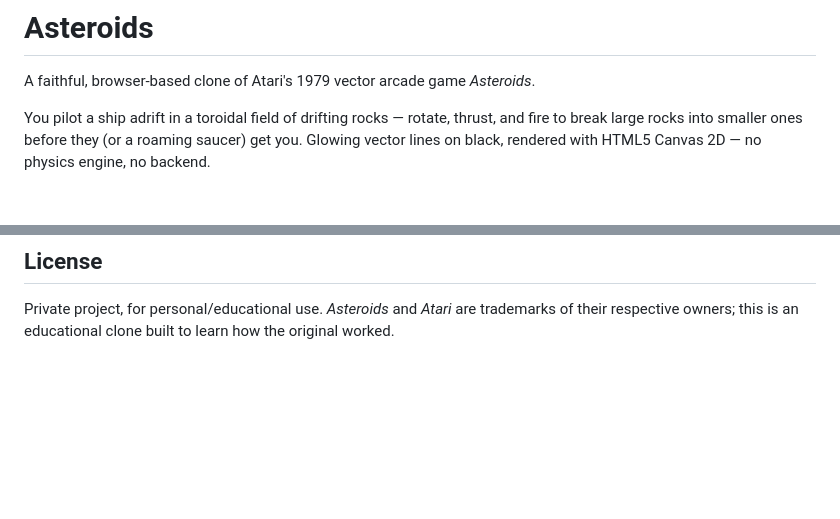
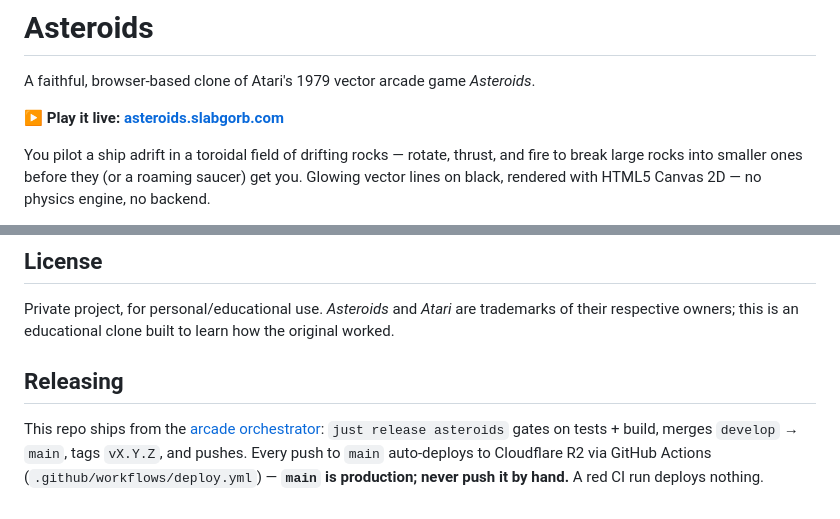
Before and after one commit to slabgorb/asteroids, a Markdown page: README.md, 2 parts joined by grey strips. Rendered like a GitHub page; blank space fills up the shorter version.

Commit message:
docs: link the live deployment; document the release workflow
Adds the play-it-live link (asteroids.slabgorb.com) and a Releasing
section: ships via `just release asteroids` from the arcade orchestrator; main is
production and auto-deploys to R2 on push.

Co-Authored-By: Claude Fable 5 <noreply@anthropic.com>

```diff
--- a/README.md
+++ b/README.md
@@ -1,6 +1,8 @@
 # Asteroids
 
 A faithful, browser-based clone of Atari's 1979 vector arcade game *Asteroids*.
+
+**▶ Play it live: [asteroids.slabgorb.com](https://asteroids.slabgorb.com)**
 
 You pilot a ship adrift in a toroidal field of drifting rocks — rotate, thrust,
 and fire to break large rocks into smaller ones before they (or a roaming
@@ -124,3 +126,11 @@ refactor. The disassembly quarry itself is kept locally under `reference/`
 Private project, for personal/educational use. *Asteroids* and *Atari* are
 trademarks of their respective owners; this is an educational clone built to
 learn how the original worked.
+
+## Releasing
+
+This repo ships from the [arcade orchestrator](https://github.com/slabgorb/arcade):
+`just release asteroids` gates on tests + build, merges `develop` → `main`, tags
+`vX.Y.Z`, and pushes. Every push to `main` auto-deploys to Cloudflare R2 via
+GitHub Actions (`.github/workflows/deploy.yml`) — **`main` is production; never
+push it by hand.** A red CI run deploys nothing.
```
